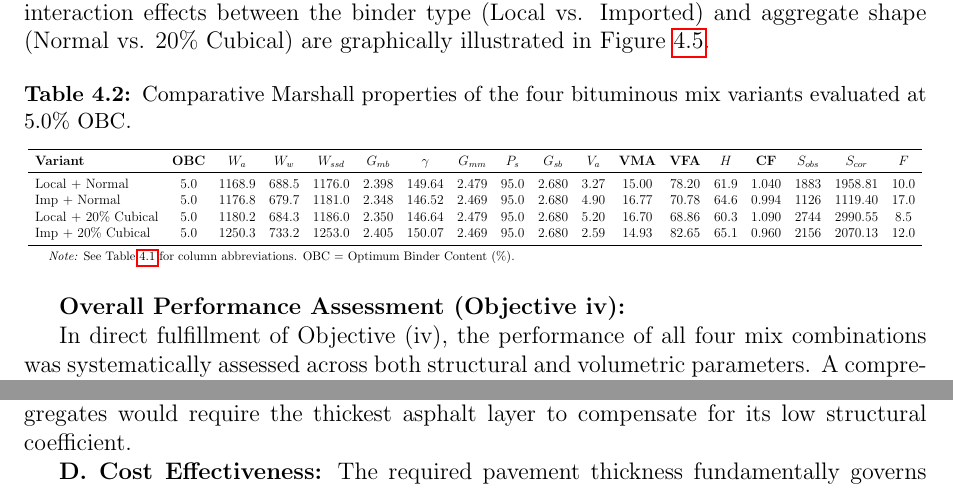
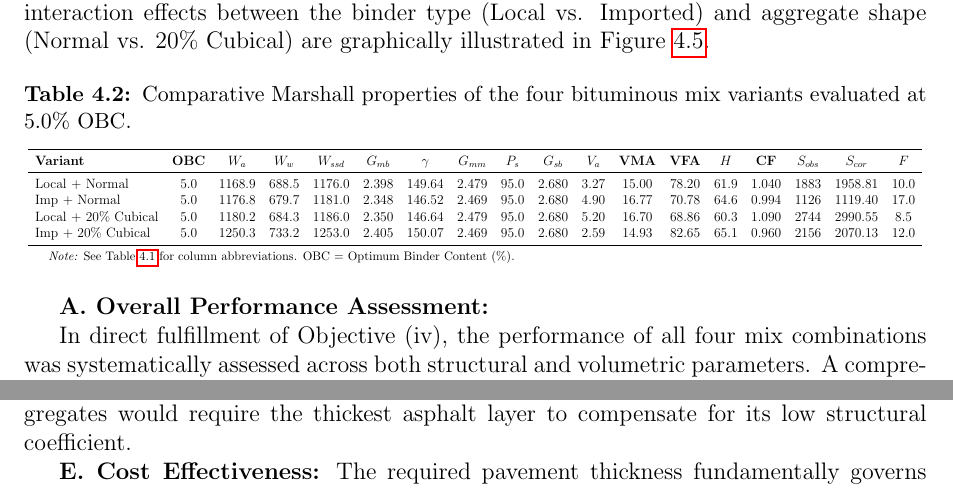
Before and after one commit to secrakibmridha/defence-writing, a LaTeX paper (draft 0.tex): two parts of pages 26 and 27 of 32, joined at a grey line, cut so that both start at the same text. Compiled offline with pdfLaTeX.

Commit message:
Relabel subsections in Section 4.4 from A to E

```diff
--- a/draft 0.tex
+++ b/draft 0.tex
@@ -743,7 +743,7 @@ Following the determination of the 5.0\% OBC, the structural and economic viabil
     }
 \end{table}
 
-\textbf{Overall Performance Assessment (Objective iv):}
+\textbf{A. Overall Performance Assessment:}
 
 In direct fulfillment of Objective (iv), the performance of all four mix combinations was systematically assessed across both structural and volumetric parameters. A comprehensive graphical representation of these parameters---Marshall stability, flow value, unit weight, air voids ($V_a$), voids in mineral aggregate (VMA), and voids filled with asphalt (VFA)---is provided in Figure~\ref{fig:performance_assessment}. The experimental results, as detailed in Table~\ref{tab:mix_data}, reveal profound interaction effects between the rheological characteristics of the binder source and the morphological properties of the aggregate matrix.
 
@@ -768,6 +768,6 @@ The right subplot of Figure~\ref{fig:mix_comparison} demonstrates the flow chara
 According to the AASHTO structural design guidelines for flexible pavements, the structural layer coefficient ($a_1$) of the bituminous surfacing is directly proportional to its Marshall stability and resilient modulus. Since the Local bitumen with 20\% cubical aggregates mix achieved the maximum stability, it possesses the highest $a_1$ value. Consequently, to achieve a given target Structural Number (SN) for a specific traffic load, this optimal mix will require the \textit{minimum} pavement thickness compared to the other variants. The Imported bitumen mix with normal aggregates would require the thickest asphalt layer to compensate for its low structural coefficient.
 
-\textbf{D. Cost Effectiveness:}
+\textbf{E. Cost Effectiveness:}
 The required pavement thickness fundamentally governs the economics of road construction. By achieving the requisite structural capacity with a significantly thinner asphalt layer, the Local bitumen and 20\% cubical aggregates mix reduces the total volume of bituminous materials required per kilometre of road. Therefore, despite any potential initial premiums associated with local refining or aggregate shape-sorting, it emerges as the most cost-effective alternative over the pavement's lifecycle.
 
 \begin{figure}[htbp]
```
Also changed, not shown: draft 0.pdf, draft 0.tex (6 more changed lines), 1 other file.
